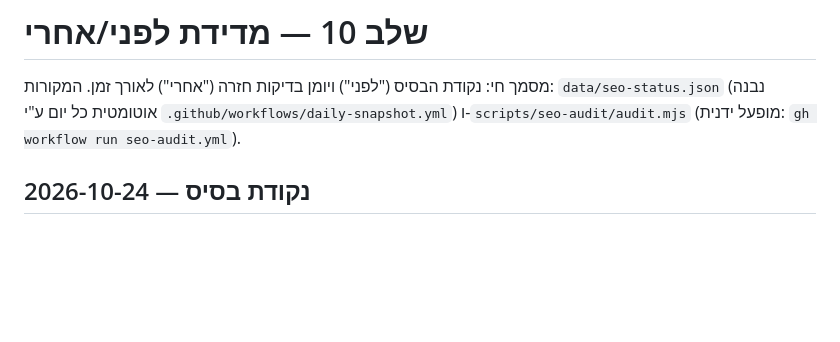
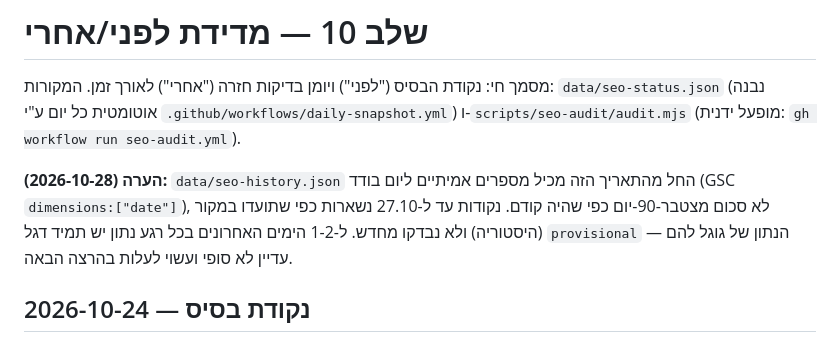
Before and after one commit to adir2112-blip/AL, a Markdown page: docs/seo-measurement.md, the part around the change. Rendered like a GitHub page; blank space fills up the shorter version.

Commit message:
Note the switch to real per-day history in seo-measurement.md
Co-Authored-By: Claude Sonnet 5 <noreply@anthropic.com>
Claude-Session: https://claude.ai/code/session_011Yjci96LpXf9GpPnLrfmgH

```diff
--- a/docs/seo-measurement.md
+++ b/docs/seo-measurement.md
@@ -3,6 +3,11 @@
 מסמך חי: נקודת הבסיס ("לפני") ויומן בדיקות חזרה ("אחרי") לאורך זמן.
 המקורות: `data/seo-status.json` (נבנה אוטומטית כל יום ע"י `.github/workflows/daily-snapshot.yml`)
 ו-`scripts/seo-audit/audit.mjs` (מופעל ידנית: `gh workflow run seo-audit.yml`).
+
+**הערה (2026-10-28):** `data/seo-history.json` החל מהתאריך הזה מכיל מספרים אמיתיים ליום
+בודד (GSC `dimensions:["date"]`), לא סכום מצטבר-90-יום כפי שהיה קודם. נקודות עד ל-27.10
+נשארות כפי שתועדו במקור (היסטוריה) ולא נבדקו מחדש. ל-1-2 הימים האחרונים בכל רגע נתון יש
+תמיד דגל `provisional` — הנתון של גוגל להם עדיין לא סופי ועשוי לעלות בהרצה הבאה.
 
 ## נקודת בסיס — 2026-10-24
 
```
